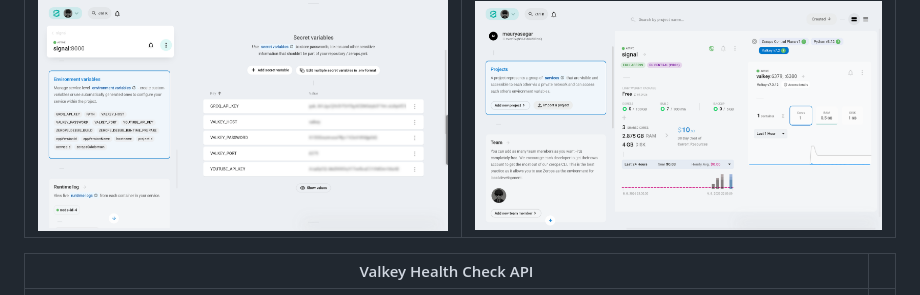
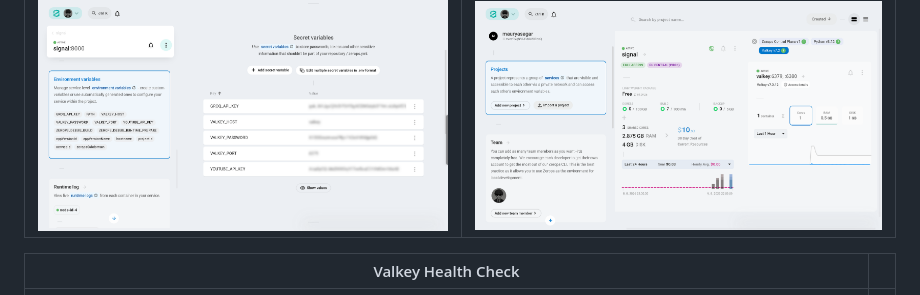
Before and after one commit to mauryasagar/signal, a Markdown page: README.md, the part around the change. Rendered like a GitHub page.

Commit message:
docs: update Valkey health check documentation label in README

```diff
--- a/README.md
+++ b/README.md
@@ -191,7 +191,7 @@ signal/
 | :---: | :---: |
 | ![Env Vars](./assets/env-vars.png) | ![Deploy](./assets/zerops-dashboard.png) |
 
-| Valkey Health Check API |  |
+| Valkey Health Check |  |
 | :---: | :---: |
 | ![Health Check](./assets/health-check.png) |  |
 
```
